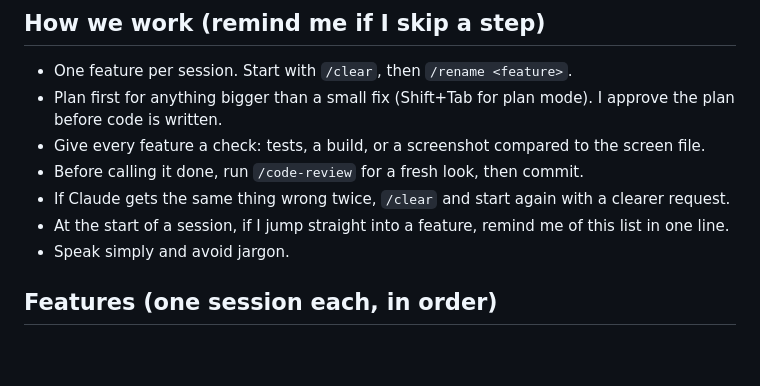
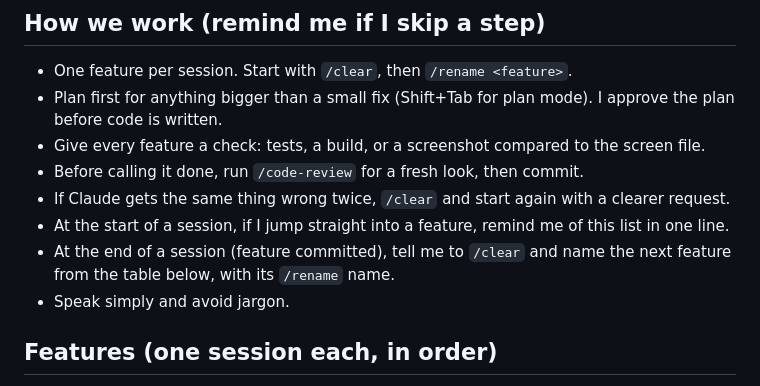
Before and after one commit to dastardlycole/dry-run, a Markdown page: CLAUDE.md, the part around the change. GitHub-like rendering; blank space fills up the shorter version.

Commit message:
Add end-of-session reminder to working notes
Co-Authored-By: Claude Opus 5.5 <noreply@anthropic.com>

```diff
--- a/CLAUDE.md
+++ b/CLAUDE.md
@@ -10,6 +10,7 @@ Solo hackathon build: a browser driving sim of the roads around Wanstead test ce
 - Before calling it done, run `/code-review` for a fresh look, then commit.
 - If Claude gets the same thing wrong twice, `/clear` and start again with a clearer request.
 - At the start of a session, if I jump straight into a feature, remind me of this list in one line.
+- At the end of a session (feature committed), tell me to `/clear` and name the next feature from the table below, with its `/rename` name.
 - Speak simply and avoid jargon.
 
 ## Features (one session each, in order)
```
